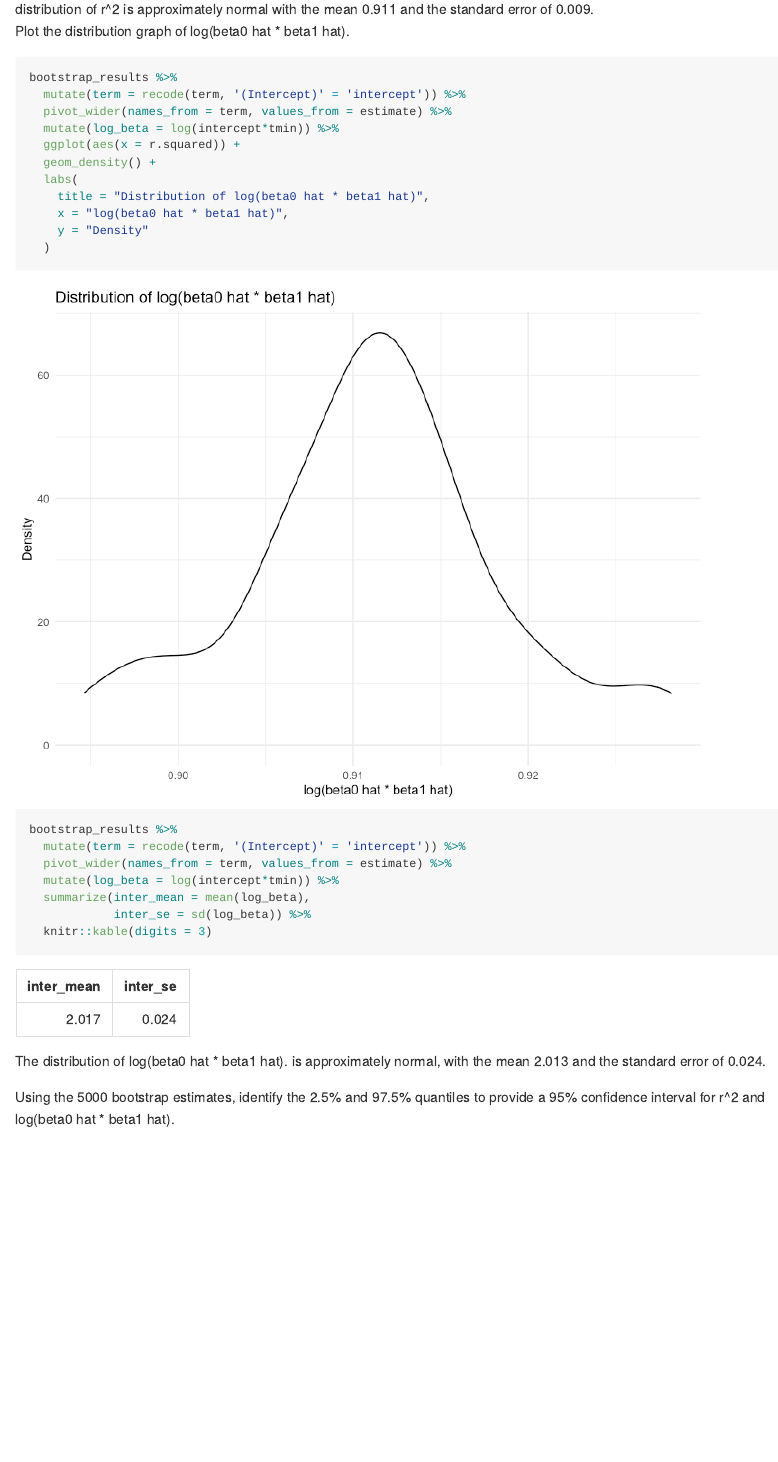
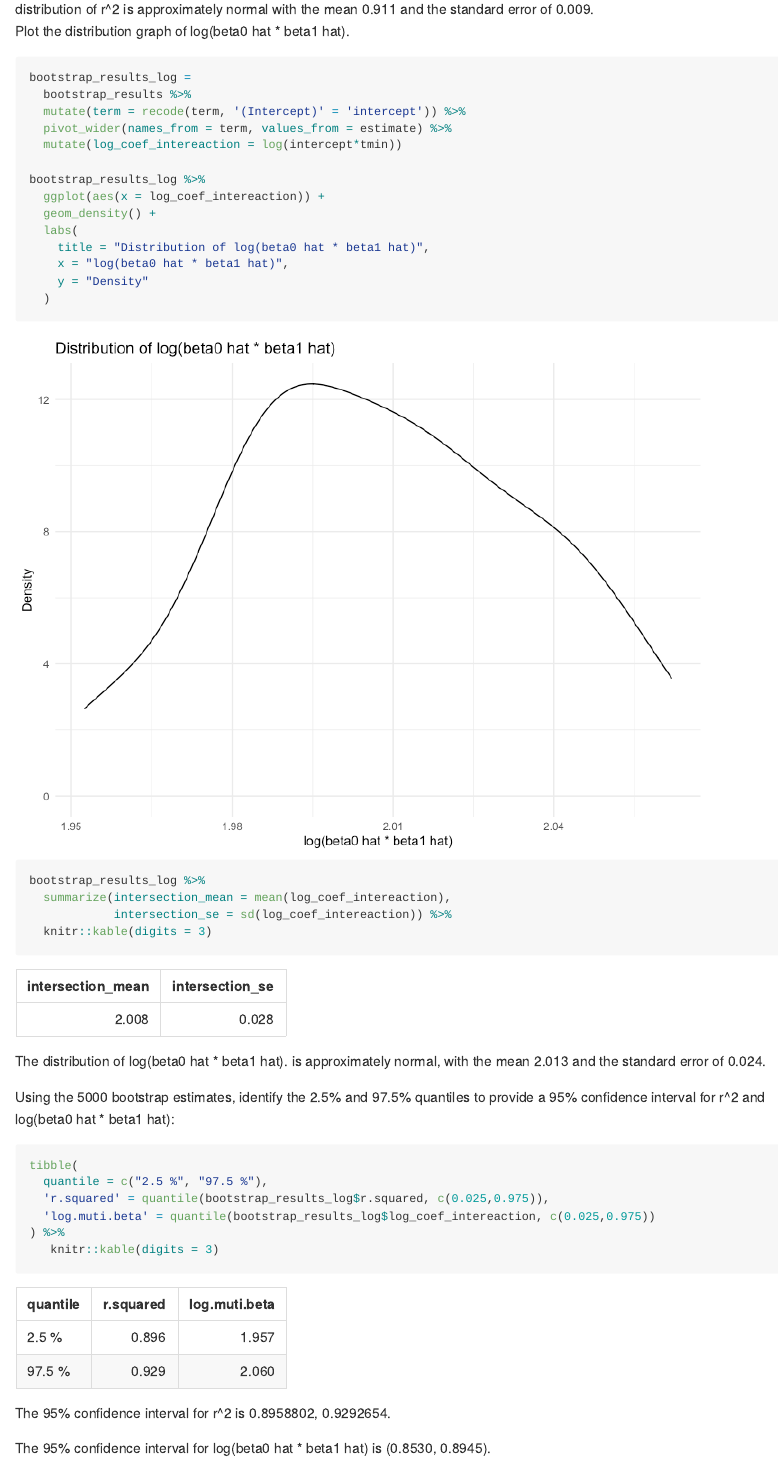
Before and after one commit to chenxi-liu233/p8105_hw6_cl4044, an R Markdown document (p8105_hw6_cl4044.Rmd): the page in a window 1100 px wide, from 10700 px down. The pictures show the output file p8105_hw6_cl4044.md that the author committed with the source, drawn offline in the style of GitHub; long lines of code are wrapped.

Commit message:
Finished P3

````diff
--- a/p8105_hw6_cl4044.Rmd
+++ b/p8105_hw6_cl4044.Rmd
@@ -291,26 +291,37 @@ The distribution of r^2 is approximately normal with the mean 0.911 and the  sta
 
 Plot the distribution graph of log(beta0 hat * beta1 hat).
 ```{r}
-bootstrap_results %>%
+bootstrap_results_log =
+  bootstrap_results %>%
   mutate(term = recode(term, '(Intercept)' = 'intercept')) %>%
   pivot_wider(names_from = term, values_from = estimate) %>%
-  mutate(log_beta = log(intercept*tmin)) %>%
-  ggplot(aes(x = r.squared)) +
+  mutate(log_coef_intereaction = log(intercept*tmin))
+
+bootstrap_results_log %>%
+  ggplot(aes(x = log_coef_intereaction)) +
   geom_density() +
   labs(
     title = "Distribution of log(beta0 hat * beta1 hat)",
     x = "log(beta0 hat * beta1 hat)",
     y = "Density"
   )
-bootstrap_results %>%
-  mutate(term = recode(term, '(Intercept)' = 'intercept')) %>%
-  pivot_wider(names_from = term, values_from = estimate) %>%
-  mutate(log_beta = log(intercept*tmin)) %>%
-  summarize(inter_mean = mean(log_beta),
-            inter_se = sd(log_beta)) %>%
+bootstrap_results_log %>%
+  summarize(intersection_mean = mean(log_coef_intereaction),
+            intersection_se = sd(log_coef_intereaction)) %>%
   knitr::kable(digits = 3)
 
 ```
 The distribution of log(beta0 hat * beta1 hat). is approximately normal, with the mean 2.013 and the standard error of 0.024.
 
-Using the 5000 bootstrap estimates, identify the 2.5% and 97.5% quantiles to provide a 95% confidence interval for r^2 and log(beta0 hat * beta1 hat).
+Using the 5000 bootstrap estimates, identify the 2.5% and 97.5% quantiles to provide a 95% confidence interval for r^2 and log(beta0 hat * beta1 hat):
+```{r}
+tibble(
+  quantile = c("2.5 %", "97.5 %"),
+  'r.squared' = quantile(bootstrap_results_log$r.squared, c(0.025,0.975)),
+  'log.muti.beta' = quantile(bootstrap_results_log$log_coef_intereaction, c(0.025,0.975))
+) %>%
+   knitr::kable(digits = 3)
+```
+The 95% confidence interval for r^2 is `r  quantile(bootstrap_results_log$r.squared, c(0.025,0.975))`.
+
+The 95% confidence interval for log(beta0 hat * beta1 hat) is (0.8530, 0.8945).
````
Also changed, not shown: p8105_hw6_cl4044.md, p8105_hw6_cl4044_files/figure-gfm/unnamed-chunk-11-1.png, p8105_hw6_cl4044_files/figure-gfm/unnamed-chunk-14-1.png, p8105_hw6_cl4044_files/figure-gfm/unnamed-chunk-15-1.png.
